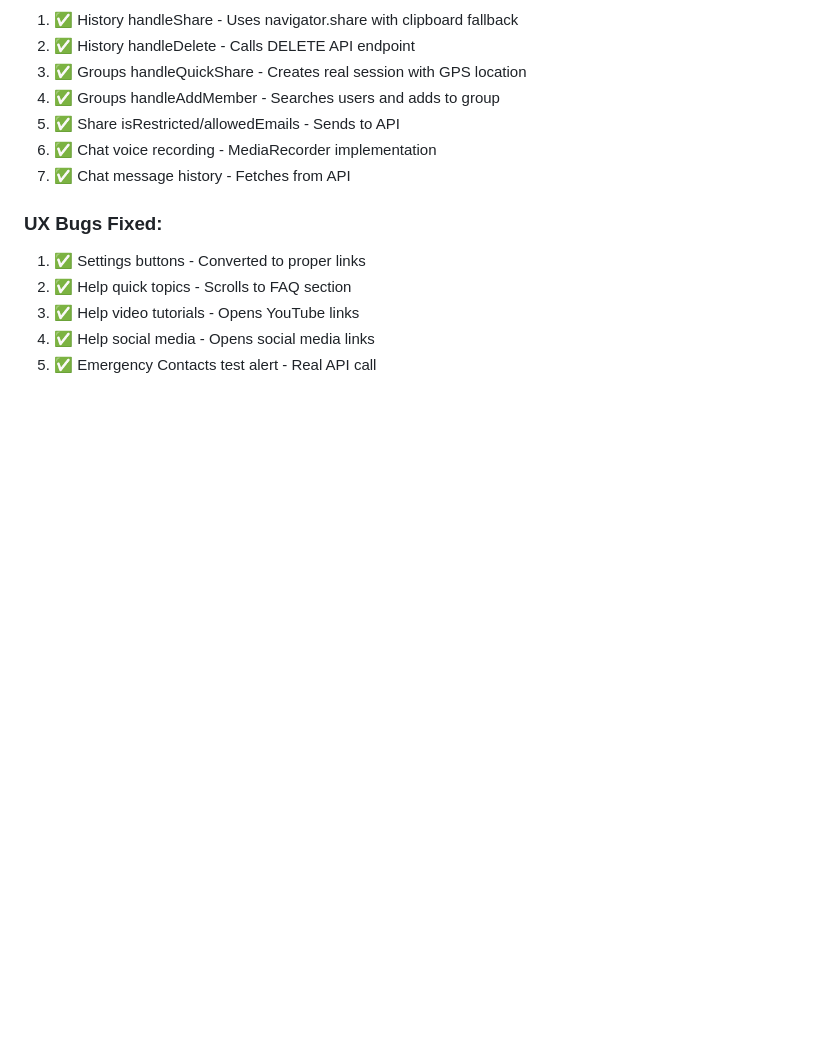
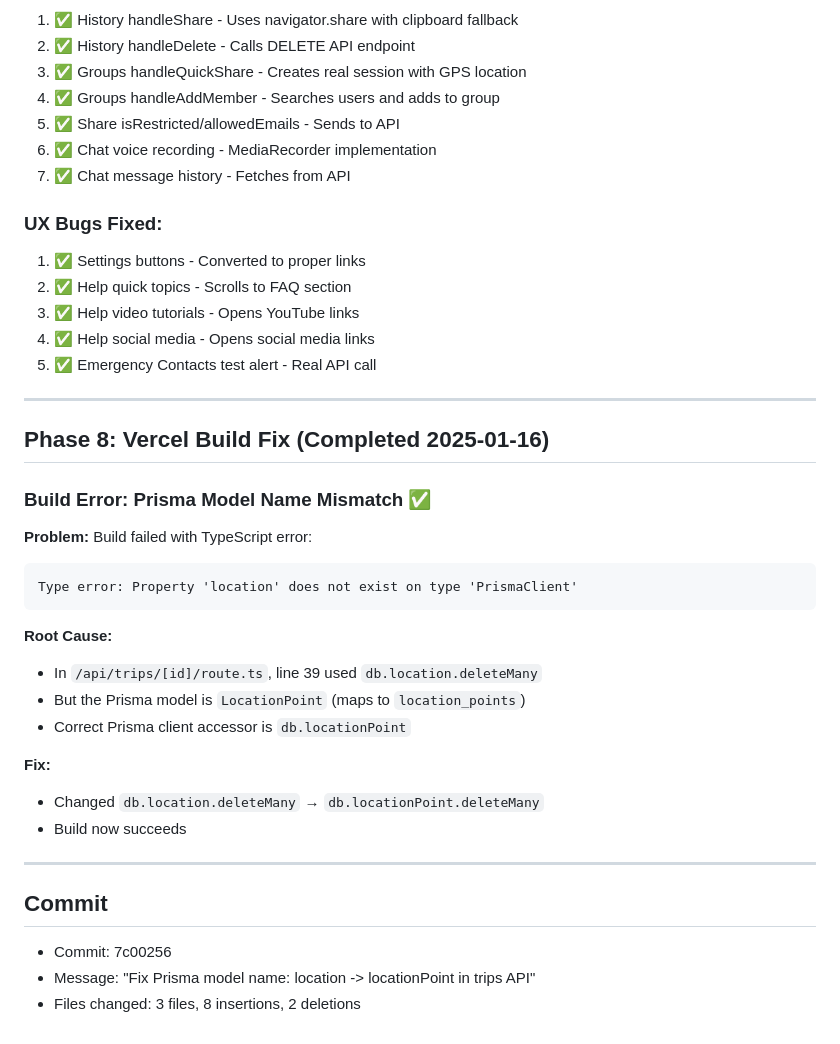
Before and after one commit to ziadamr45/Tammeny, a Markdown page: worklog.md, the part around the change. Drawn GitHub-style; blank space fills up the shorter version.

Commit message:
Update worklog with Vercel build fix

````diff
--- a/worklog.md
+++ b/worklog.md
@@ -481,3 +481,29 @@ Make sure to set these in Vercel Dashboard > Project Settings > Environment Vari
 3. ✅ Help video tutorials - Opens YouTube links
 4. ✅ Help social media - Opens social media links
 5. ✅ Emergency Contacts test alert - Real API call
+
+---
+
+## Phase 8: Vercel Build Fix (Completed 2025-01-16)
+
+### Build Error: Prisma Model Name Mismatch ✅
+**Problem:** Build failed with TypeScript error:
+```
+Type error: Property 'location' does not exist on type 'PrismaClient'
+```
+
+**Root Cause:**
+- In `/api/trips/[id]/route.ts`, line 39 used `db.location.deleteMany`
+- But the Prisma model is `LocationPoint` (maps to `location_points`)
+- Correct Prisma client accessor is `db.locationPoint`
+
+**Fix:**
+- Changed `db.location.deleteMany` → `db.locationPoint.deleteMany`
+- Build now succeeds
+
+---
+
+## Commit
+- Commit: 7c00256
+- Message: "Fix Prisma model name: location -> locationPoint in trips API"
+- Files changed: 3 files, 8 insertions, 2 deletions
````
